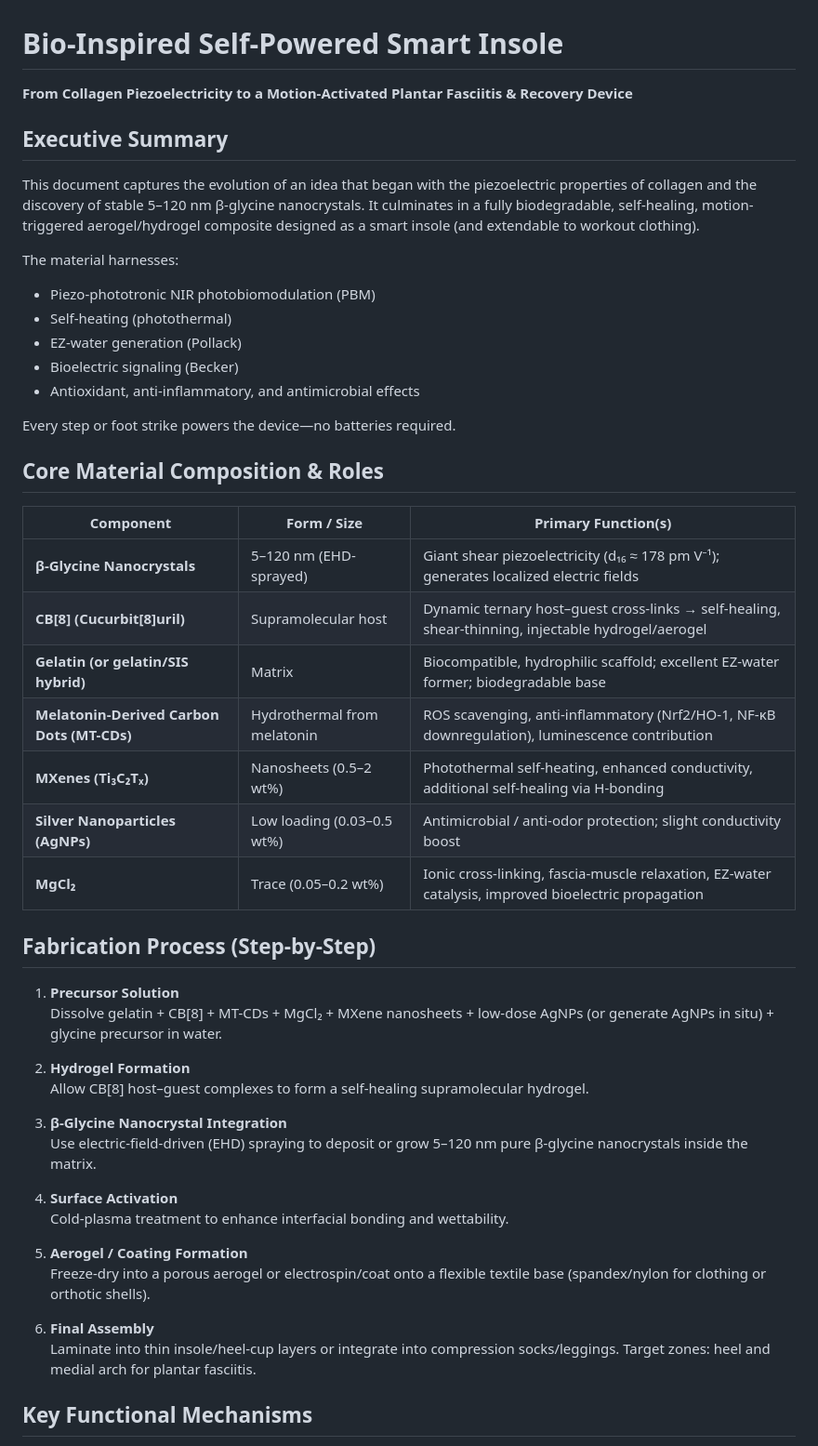
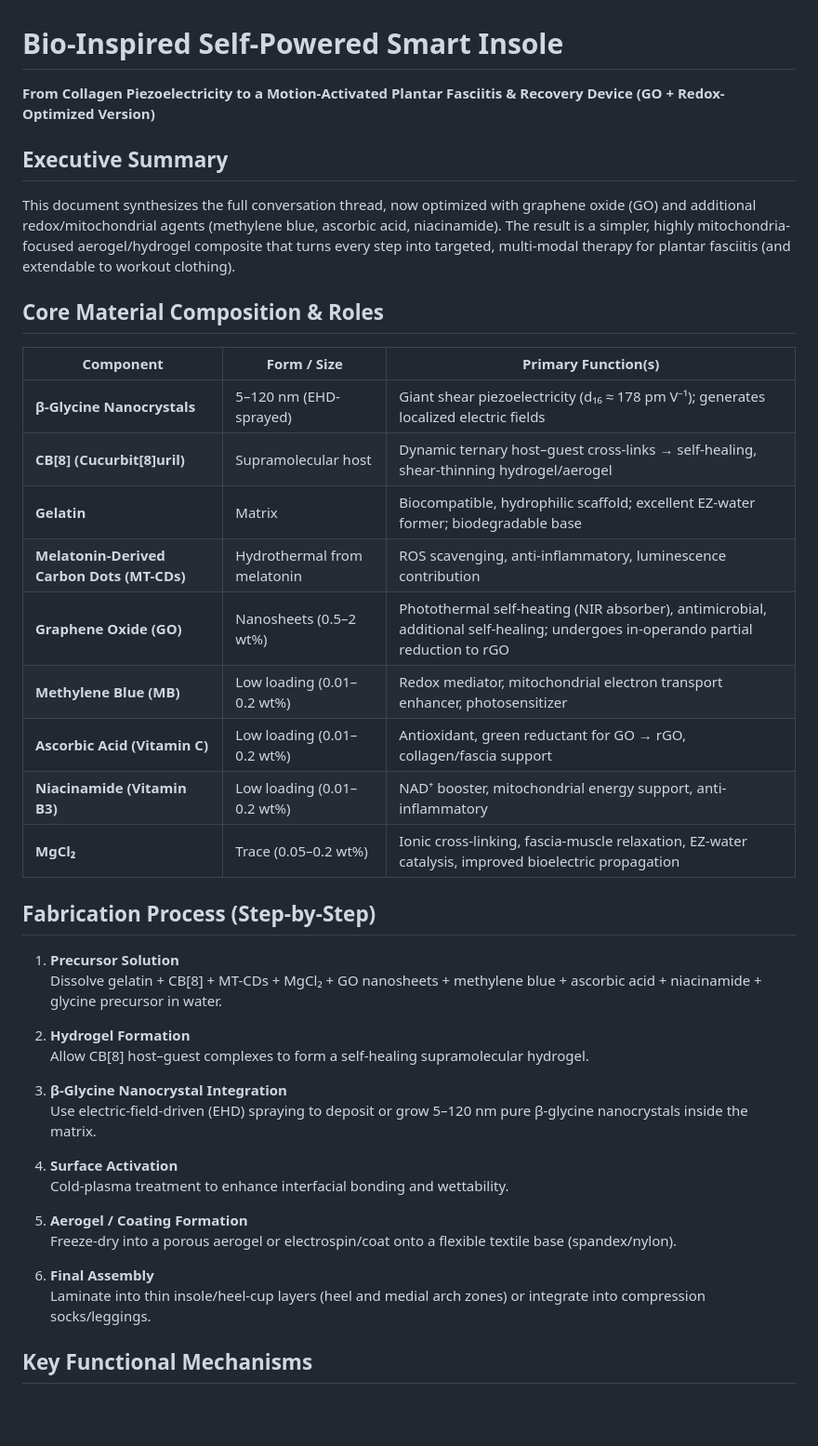
Before and after one commit to neveryonelse-sys/Autarky, a Markdown page: insole.md, the part around one of its changes. Shown at 93% size. Drawn GitHub-style; blank space fills up the shorter version.

```diff
--- a/insole.md
+++ b/insole.md
@@ -1,34 +1,27 @@
 # Bio-Inspired Self-Powered Smart Insole
-**From Collagen Piezoelectricity to a Motion-Activated Plantar Fasciitis & Recovery Device**
+**From Collagen Piezoelectricity to a Motion-Activated Plantar Fasciitis & Recovery Device (GO + Redox-Optimized Version)**
 
 ## Executive Summary
-This document captures the evolution of an idea that began with the piezoelectric properties of collagen and the discovery of stable 5–120 nm β-glycine nanocrystals. It culminates in a fully biodegradable, self-healing, motion-triggered aerogel/hydrogel composite designed as a smart insole (and extendable to workout clothing).
-
-The material harnesses:
-- Piezo-phototronic NIR photobiomodulation (PBM)
-- Self-heating (photothermal)
-- EZ-water generation (Pollack)
-- Bioelectric signaling (Becker)
-- Antioxidant, anti-inflammatory, and antimicrobial effects
-
-Every step or foot strike powers the device—no batteries required.
+This document synthesizes the full conversation thread, now optimized with graphene oxide (GO) and additional redox/mitochondrial agents (methylene blue, ascorbic acid, niacinamide). The result is a simpler, highly mitochondria-focused aerogel/hydrogel composite that turns every step into targeted, multi-modal therapy for plantar fasciitis (and extendable to workout clothing).
 
 ## Core Material Composition & Roles
 
-| Component                          | Form / Size          | Primary Function(s)                                                                 |
-|------------------------------------|----------------------|-------------------------------------------------------------------------------------|
-| **β-Glycine Nanocrystals**        | 5–120 nm (EHD-sprayed) | Giant shear piezoelectricity (d₁₆ ≈ 178 pm V⁻¹); generates localized electric fields |
-| **CB[8] (Cucurbit[8]uril)**       | Supramolecular host  | Dynamic ternary host–guest cross-links → self-healing, shear-thinning, injectable hydrogel/aerogel |
-| **Gelatin (or gelatin/SIS hybrid)** | Matrix               | Biocompatible, hydrophilic scaffold; excellent EZ-water former; biodegradable base |
-| **Melatonin-Derived Carbon Dots (MT-CDs)** | Hydrothermal from melatonin | ROS scavenging, anti-inflammatory (Nrf2/HO-1, NF-κB downregulation), luminescence contribution |
-| **MXenes (Ti₃C₂Tₓ)**              | Nanosheets (0.5–2 wt%) | Photothermal self-heating, enhanced conductivity, additional self-healing via H-bonding |
-| **Silver Nanoparticles (AgNPs)**  | Low loading (0.03–0.5 wt%) | Antimicrobial / anti-odor protection; slight conductivity boost |
-| **MgCl₂**                         | Trace (0.05–0.2 wt%) | Ionic cross-linking, fascia-muscle relaxation, EZ-water catalysis, improved bioelectric propagation |
+| Component                          | Form / Size                  | Primary Function(s)                                                                 |
+|------------------------------------|------------------------------|-------------------------------------------------------------------------------------|
+| **β-Glycine Nanocrystals**        | 5–120 nm (EHD-sprayed)      | Giant shear piezoelectricity (d₁₆ ≈ 178 pm V⁻¹); generates localized electric fields |
+| **CB[8] (Cucurbit[8]uril)**       | Supramolecular host          | Dynamic ternary host–guest cross-links → self-healing, shear-thinning hydrogel/aerogel |
+| **Gelatin**                       | Matrix                       | Biocompatible, hydrophilic scaffold; excellent EZ-water former; biodegradable base |
+| **Melatonin-Derived Carbon Dots (MT-CDs)** | Hydrothermal from melatonin | ROS scavenging, anti-inflammatory, luminescence contribution |
+| **Graphene Oxide (GO)**           | Nanosheets (0.5–2 wt%)       | Photothermal self-heating (NIR absorber), antimicrobial, additional self-healing; undergoes in-operando partial reduction to rGO |
+| **Methylene Blue (MB)**           | Low loading (0.01–0.2 wt%)   | Redox mediator, mitochondrial electron transport enhancer, photosensitizer |
+| **Ascorbic Acid (Vitamin C)**     | Low loading (0.01–0.2 wt%)   | Antioxidant, green reductant for GO → rGO, collagen/fascia support |
+| **Niacinamide (Vitamin B3)**      | Low loading (0.01–0.2 wt%)   | NAD⁺ booster, mitochondrial energy support, anti-inflammatory |
+| **MgCl₂**                         | Trace (0.05–0.2 wt%)         | Ionic cross-linking, fascia-muscle relaxation, EZ-water catalysis, improved bioelectric propagation |
 
 ## Fabrication Process (Step-by-Step)
 
 1. **Precursor Solution**
-   Dissolve gelatin + CB[8] + MT-CDs + MgCl₂ + MXene nanosheets + low-dose AgNPs (or generate AgNPs in situ) + glycine precursor in water.
+   Dissolve gelatin + CB[8] + MT-CDs + MgCl₂ + GO nanosheets + methylene blue + ascorbic acid + niacinamide + glycine precursor in water.
 
 2. **Hydrogel Formation**
    Allow CB[8] host–guest complexes to form a self-healing supramolecular hydrogel.
@@ -40,10 +33,10 @@ Every step or foot strike powers the device—no batteries required.
    Cold-plasma treatment to enhance interfacial bonding and wettability.
 
 5. **Aerogel / Coating Formation**
-   Freeze-dry into a porous aerogel or electrospin/coat onto a flexible textile base (spandex/nylon for clothing or orthotic shells).
+   Freeze-dry into a porous aerogel or electrospin/coat onto a flexible textile base (spandex/nylon).
 
 6. **Final Assembly**
-   Laminate into thin insole/heel-cup layers or integrate into compression socks/leggings. Target zones: heel and medial arch for plantar fasciitis.
+   Laminate into thin insole/heel-cup layers (heel and medial arch zones) or integrate into compression socks/leggings.
 
 ## Key Functional Mechanisms
 
```
Also changed, not shown: other parts of insole.md (+24 -41 lines).
